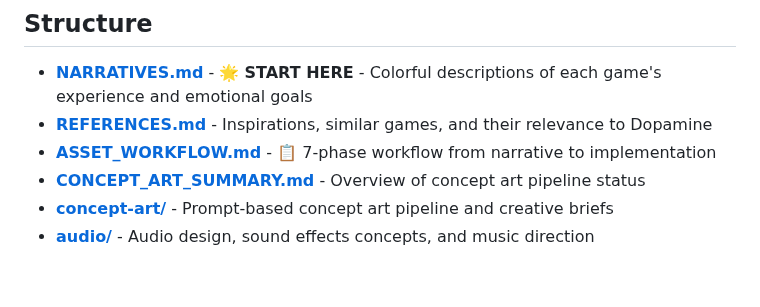
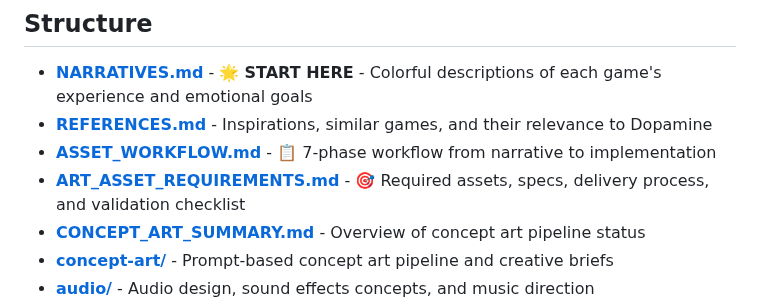
Before and after one commit to eloise-normal-name/dopamine, a Markdown page: docs/design/README.md, the part around the change. GitHub-like rendering; blank space fills up the shorter version.

```diff
--- a/docs/design/README.md
+++ b/docs/design/README.md
@@ -22,6 +22,7 @@ For the complete 7-phase pipeline, see **[ASSET_WORKFLOW.md](ASSET_WORKFLOW.md)*
 - **[NARRATIVES.md](NARRATIVES.md)** - 🌟 **START HERE** - Colorful descriptions of each game's experience and emotional goals
 - **[REFERENCES.md](REFERENCES.md)** - Inspirations, similar games, and their relevance to Dopamine
 - **[ASSET_WORKFLOW.md](ASSET_WORKFLOW.md)** - 📋 7-phase workflow from narrative to implementation
+- **[ART_ASSET_REQUIREMENTS.md](ART_ASSET_REQUIREMENTS.md)** - 🎯 Required assets, specs, delivery process, and validation checklist
 - **[CONCEPT_ART_SUMMARY.md](CONCEPT_ART_SUMMARY.md)** - Overview of concept art pipeline status
 - **[concept-art/](concept-art/)** - Prompt-based concept art pipeline and creative briefs
 - **[audio/](audio/)** - Audio design, sound effects concepts, and music direction
```
Also changed, not shown: CONTRIBUTING.md (+12 -0 lines), docs/design/ART_ASSET_REQUIREMENTS.md (added, +298 -0 lines).
